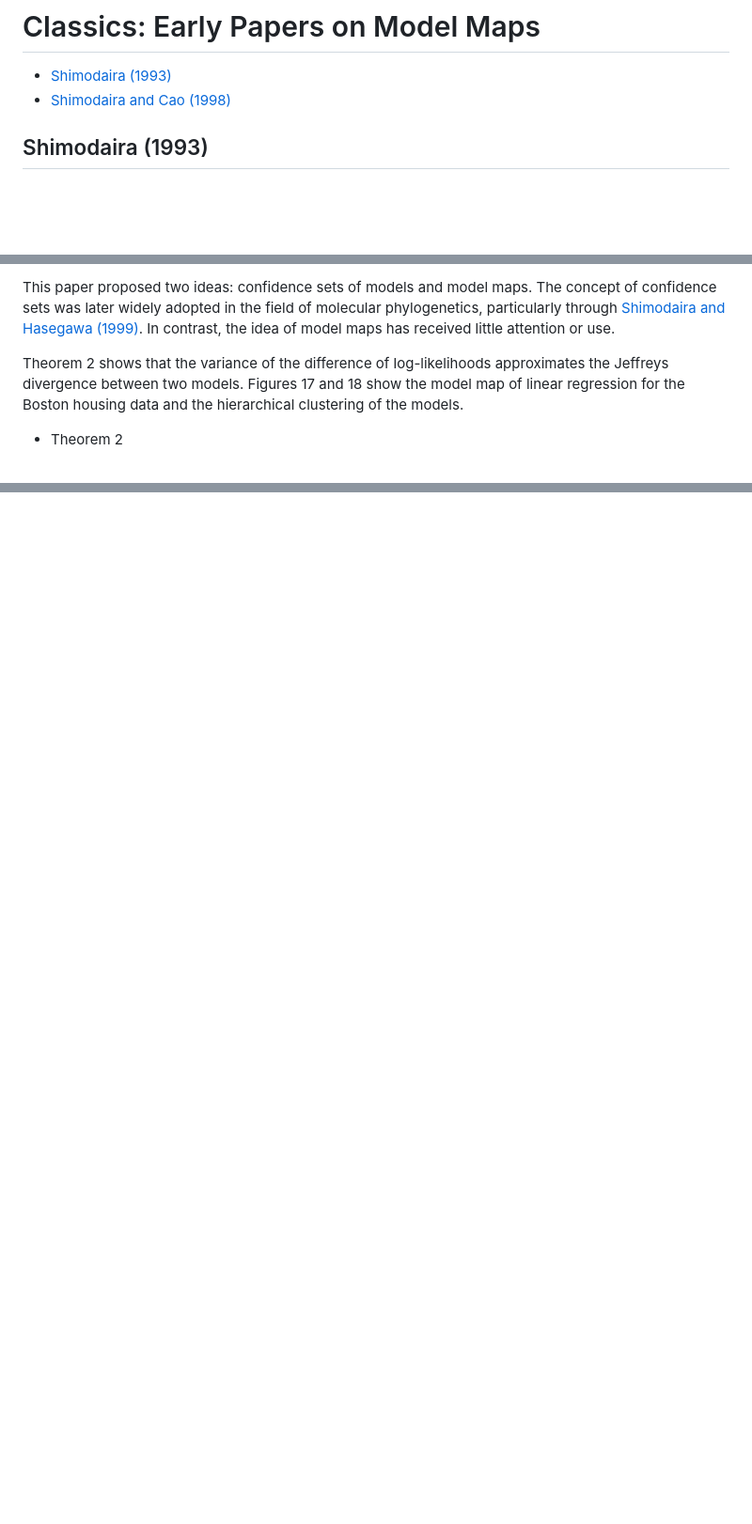
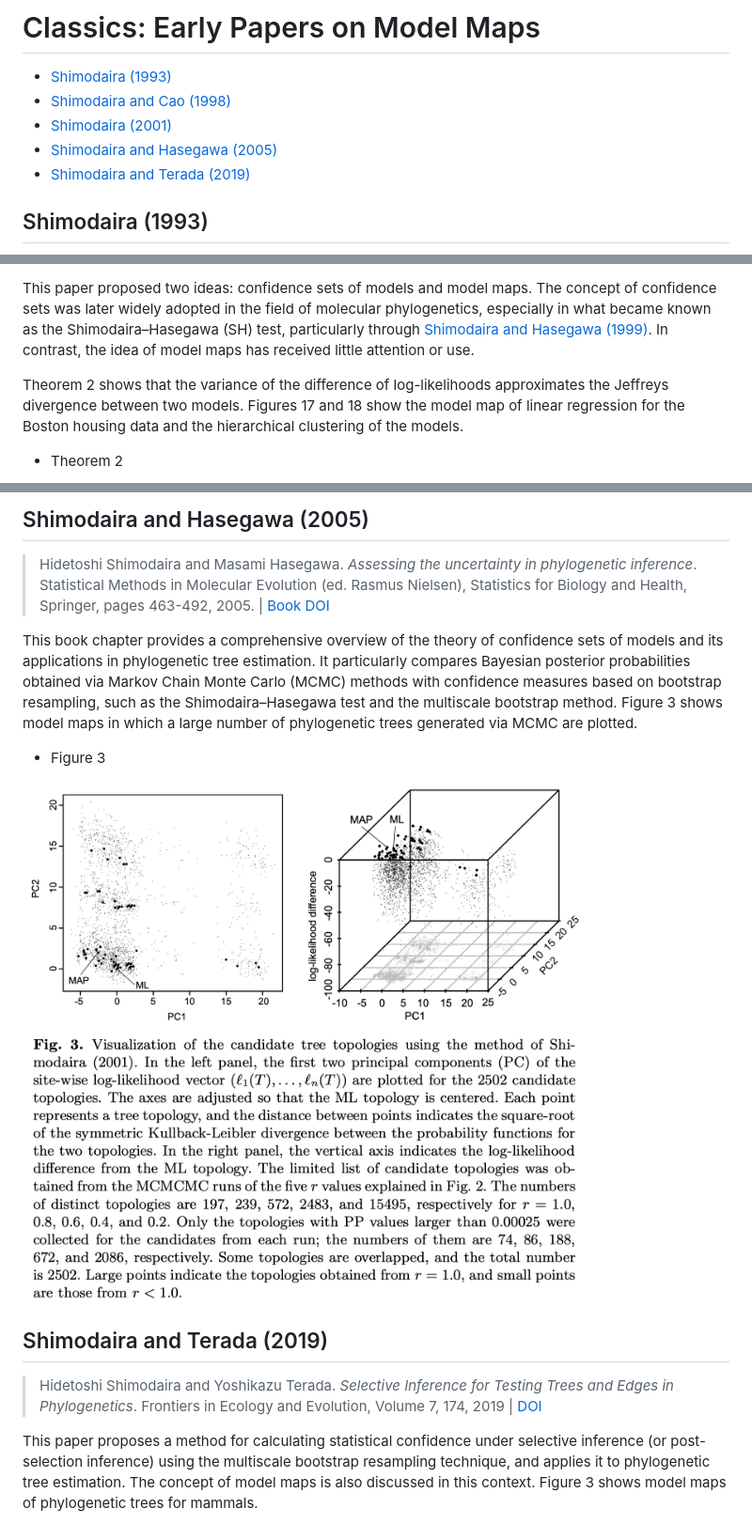
Before and after one commit to shimo-lab/modelmap, a Markdown page: classics/README.md, 3 parts joined by grey strips. Shown at 94% size. Drawn GitHub-style; pictures changed too: classics/images/2005-fig3.png (added); blank space fills up the shorter version.

```diff
--- a/classics/README.md
+++ b/classics/README.md
@@ -2,6 +2,9 @@
 
 - [Shimodaira (1993)](#shimodaira-1993)
 - [Shimodaira and Cao (1998)](#shimodaira-and-cao-1998)
+- [Shimodaira (2001)](#shimodaira-2001)
+- [Shimodaira and Hasegawa (2005)](#shimodaira-and-hasegawa-2005)
+- [Shimodaira and Terada (2019)](#shimodaira-and-terada-2019)
 
 ## Shimodaira (1993)
 
@@ -9,8 +12,7 @@
 
-This paper proposed two ideas: confidence sets of models and model maps. The concept of confidence sets was later widely adopted in the field of molecular phylogenetics, particularly through [Shimodaira and Hasegawa (1999)](https://doi.org/10.1093/oxfordjournals.molbev.a026201). In contrast, the idea of model maps has received little attention or use.
+This paper proposed two ideas: confidence sets of models and model maps. The concept of confidence sets was later widely adopted in the field of molecular phylogenetics, especially in what became known as the Shimodaira–Hasegawa (SH) test, particularly through [Shimodaira and Hasegawa (1999)](https://doi.org/10.1093/oxfordjournals.molbev.a026201). In contrast, the idea of model maps has received little attention or use.
 
 Theorem 2 shows that the variance of the difference of log-likelihoods approximates the Jeffreys divergence between two models. Figures 17 and 18 show the model map of linear regression for the Boston housing data and the hierarchical clustering of the models.
-
 
 - Theorem 2
 <img src="images/1993-thm2.png" alt="theorem 2" width="600" />
@@ -38,0 +55,15 @@ Section 2 describes the model map based on log-likelihood vectors. Figure 3 show
+## Shimodaira and Hasegawa (2005)
+
+> Hidetoshi Shimodaira and Masami Hasegawa. *Assessing the uncertainty in phylogenetic inference*. Statistical Methods in Molecular Evolution (ed. Rasmus Nielsen), Statistics for Biology and Health, Springer, pages 463-492, 2005. | [Book DOI](https://doi.org/10.1007/0-387-27733-1)
+
+This book chapter provides a comprehensive overview of the theory of confidence sets of models and its applications in phylogenetic tree estimation. It particularly compares Bayesian posterior probabilities obtained via Markov Chain Monte Carlo (MCMC) methods with confidence measures based on bootstrap resampling, such as the Shimodaira–Hasegawa test and the multiscale bootstrap method. Figure 3 shows model maps in which a large number of phylogenetic trees generated via MCMC are plotted.
+
+- Figure 3
+<img src="images/2005-fig3.png" alt="fig 3" width="600" />
+
+## Shimodaira and Terada (2019)
+
+> Hidetoshi Shimodaira and Yoshikazu Terada. *Selective Inference for Testing Trees and Edges in Phylogenetics*. Frontiers in Ecology and Evolution, Volume 7, 174, 2019 | [DOI](https://doi.org/10.3389/fevo.2019.00174)
+
+This paper proposes a method for calculating statistical confidence under selective inference (or post-selection inference) using the multiscale bootstrap resampling technique, and applies it to phylogenetic tree estimation. The concept of model maps is also discussed in this context. Figure 3 shows model maps of phylogenetic trees for mammals.
+
```
Also changed, not shown: other parts of classics/README.md (+20 -4 lines), README.md (+1 -2 lines), classics/images/2001-fig5.png (added), classics/images/2001-fig6.png (added), 1 other file.
